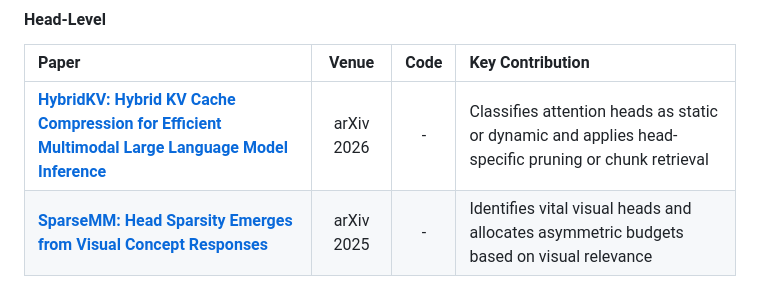
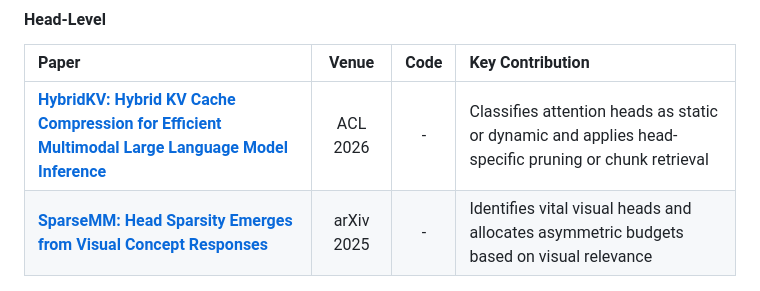
Before and after one commit to SuDIS-ZJU/Efficient-LVLMs-Inference, a Markdown page: README.md, the part around the change. GitHub-like rendering.

```diff
--- a/README.md
+++ b/README.md
@@ -234,7 +234,7 @@ The taxonomy organizes representative methods by inference stage and optimizatio
 #### Head-Level
 | Paper | Venue | Code | Key Contribution |
 |:---|:---:|:---:|:---|
-| [**HybridKV: Hybrid KV Cache Compression for Efficient Multimodal Large Language Model Inference**](https://arxiv.org/abs/2604.05887) | arXiv 2026 | - | Classifies attention heads as static or dynamic and applies head-specific pruning or chunk retrieval |
+| [**HybridKV: Hybrid KV Cache Compression for Efficient Multimodal Large Language Model Inference**](https://arxiv.org/abs/2604.05887) | ACL 2026 | - | Classifies attention heads as static or dynamic and applies head-specific pruning or chunk retrieval |
 | [**SparseMM: Head Sparsity Emerges from Visual Concept Responses**](https://arxiv.org/abs/2506.05344) | arXiv 2025 | - | Identifies vital visual heads and allocates asymmetric budgets based on visual relevance |
 
 #### Bit-Level
```
